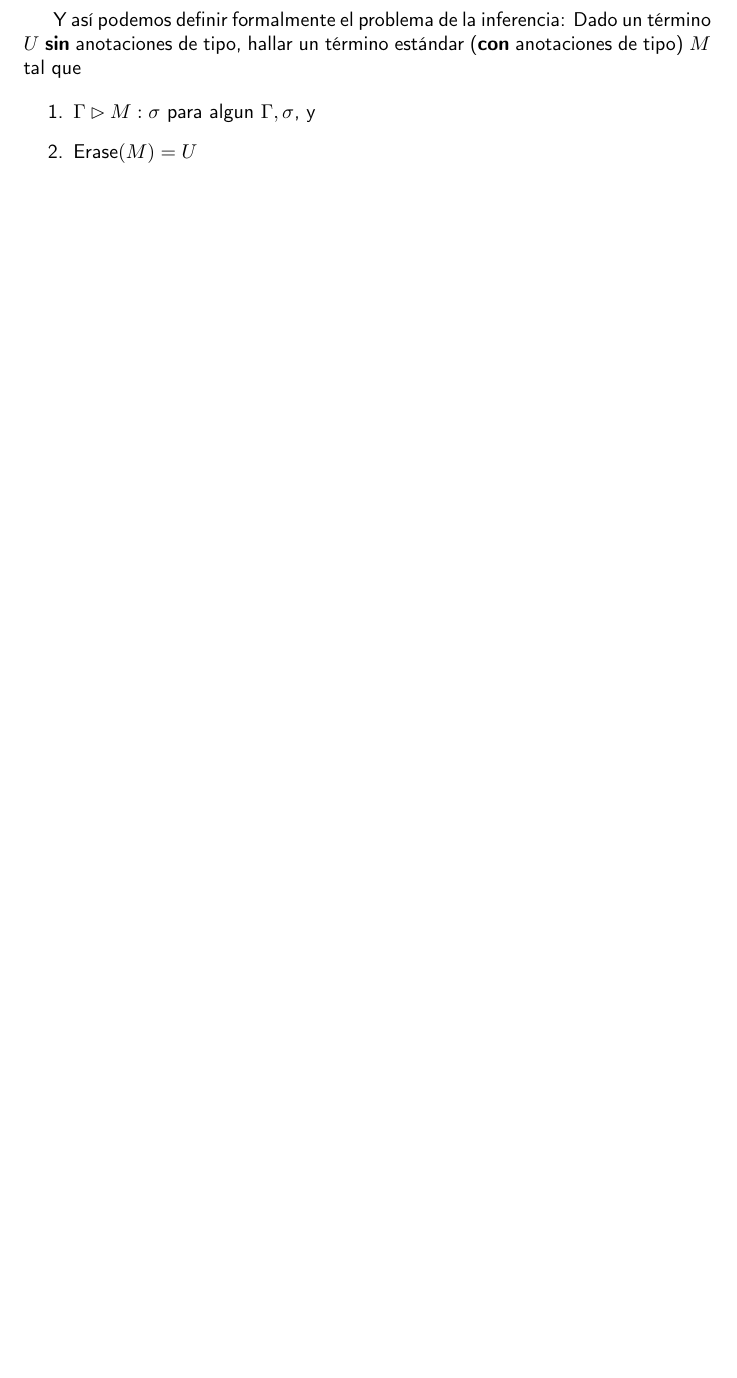
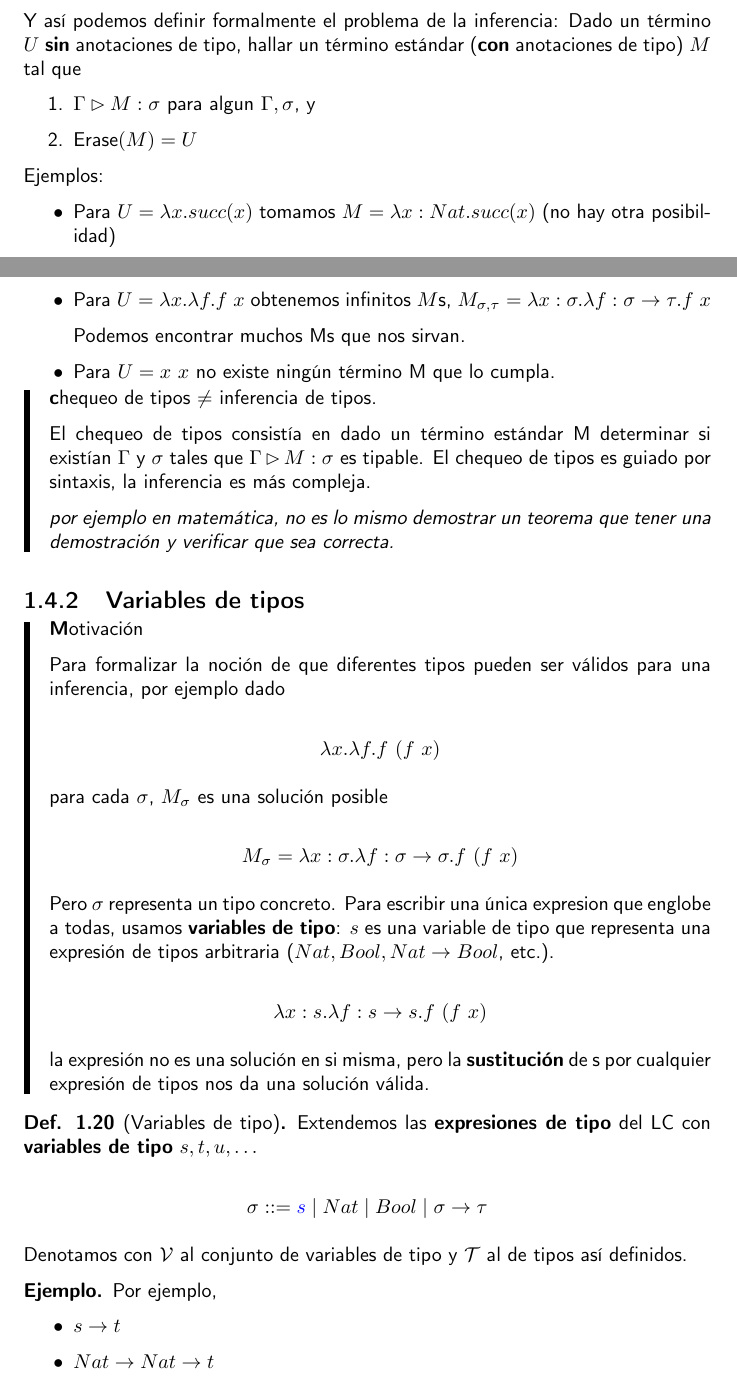
Before and after one commit to mnPanic/plp, a LaTeX document (final/notas.tex): part of page 33 of 33 before the commit and two parts of pages 33 and 34 of 35 after it, the two joined at a grey line, cut so that both start at the same text, the shorter picture padded with empty space. Compiled offline with pdfLaTeX.

Commit message:
wip inferencia

```diff
--- a/final/notas.tex
+++ b/final/notas.tex
@@ -4,6 +4,10 @@
 \usepackage[T1]{fontenc}
 % https://es.overleaf.com/learn/latex/Font_sizes%2C_families%2C_and_styles
 \renewcommand{\familydefault}{\sfdefault}
+
+% Saltear indentación en los párrafos
+% https://tex.stackexchange.com/questions/14375/how-to-disable-automatic-indentation-on-new-paragraphs
+\usepackage{parskip}
 
 % Matemática
 \usepackage{amsmath}    % símbolos matemáticos
@@ -189,7 +193,12 @@
 % Inferencia
 \newcommand{\untypedTerms}{\Lambda}
 \newcommand{\typedTerms}{\Lambda_\tau}
+\newcommand{\typeVars}{\mathcal{V}}
+\newcommand{\types}{\mathcal{T}}
 \newcommand{\erase}[1]{\text{Erase}(#1)}
+
+\newcommand{\appTSust}[1]{S#1} % apply type sust
+\newcommand{\tsust}[2]{#1/#2} % type sust
 
 % Resolución
 \newcommand{\resol}[2]{\frac{#1}{#2}}
@@ -2244,3 +2253,78 @@ anotaciones de tipo) $M$ tal que
     \item $\erase{M} = U$
 \end{enumerate}
 
+Ejemplos:
+
+\begin{itemize}
+    \item Para $U = \uabs{x}{\suc{x}}$ tomamos $M = \abs{x}{Nat}{\suc{x}}$ (no
+    hay otra posibilidad)
+    \item Para $U = \uabs{x}{\uabs{f}{\app{f}{x}}}$ obtenemos infinitos $M$s,
+    $M_{\sigma, \tau} =
+    \abs{x}{\sigma}{\abs{f}{\tfunc{\sigma}{\tau}}{\app{f}{x}}}$
+
+    Podemos encontrar muchos Ms que nos sirvan.
+
+    \item Para $U = \app{x}{x}$ no existe ningún término M que lo cumpla.
+\end{itemize}
+
+\begin{nota}
+    chequeo de tipos $\neq$ inferencia de tipos.
+
+    El chequeo de tipos consistía en dado un término estándar M determinar si
+    existían $\Gamma$ y $\sigma$ tales que $\Gtipa{M}{\sigma}$ es tipable.
+    El chequeo de tipos es guiado por sintaxis, la inferencia es más compleja.
+
+    \textit{por ejemplo en matemática, no es lo mismo demostrar un teorema que tener una demostración y verificar que sea correcta.}
+
+\end{nota}
+
+\subsection{Variables de tipos}
+
+
+\begin{nota} Motivación
+
+Para formalizar la noción de que diferentes tipos pueden ser válidos para una
+inferencia, por ejemplo dado
+
+\[
+    \uabs{x}{\uabs{f}{\app{f}{(\app{f}{x})}}}
+\]
+
+
+para cada $\sigma$, $M_\sigma$ es una solución posible
+
+\[
+    M_\sigma = \abs{x}{\sigma}{\abs{f}{\tfunc{\sigma}{\sigma}}{\app{f}{(\app{f}{x})}}}
+\]
+
+Pero $\sigma$ representa un tipo concreto. Para escribir una única expresion que
+englobe a todas, usamos \textbf{variables de tipo}: $s$ es una variable de tipo
+que representa una expresión de tipos arbitraria ($Nat, Bool,
+\tfunc{Nat}{Bool}$, etc.).
+
+\[
+    \abs{x}{s}{\abs{f}{\tfunc{s}{s}}{\app{f}{(\app{f}{x})}}}
+\]
+
+la expresión no es una solución en si misma, pero la \textbf{sustitución} de s
+por cualquier expresión de tipos nos da una solución válida.
+
+\end{nota}
+
+
+\begin{definition}[Variables de tipo]
+    Extendemos las \textbf{expresiones de tipo} del LC con \textbf{variables de
+    tipo} $s, t, u, \dots$
+
+    \[
+        \sigma ::= \select{s} \mid Nat \mid Bool \mid \tfunc{\sigma}{\tau}
+    \]
+
+    Denotamos con $\typeVars$ al conjunto de variables de tipo y $\types$
+    al de tipos así definidos.
+
+    \begin{example*} Por ejemplo,
+        \begin{itemize}
+            \item $\tfunc{s}{t}$
+            \item $\tfunc{Nat}{\tfunc{Nat}{t}}$
+            \item $\tfunc{Bool}{t}$.
```
Also changed, not shown: final/notas.pdf, final/notas.tex (42 more changed lines).
